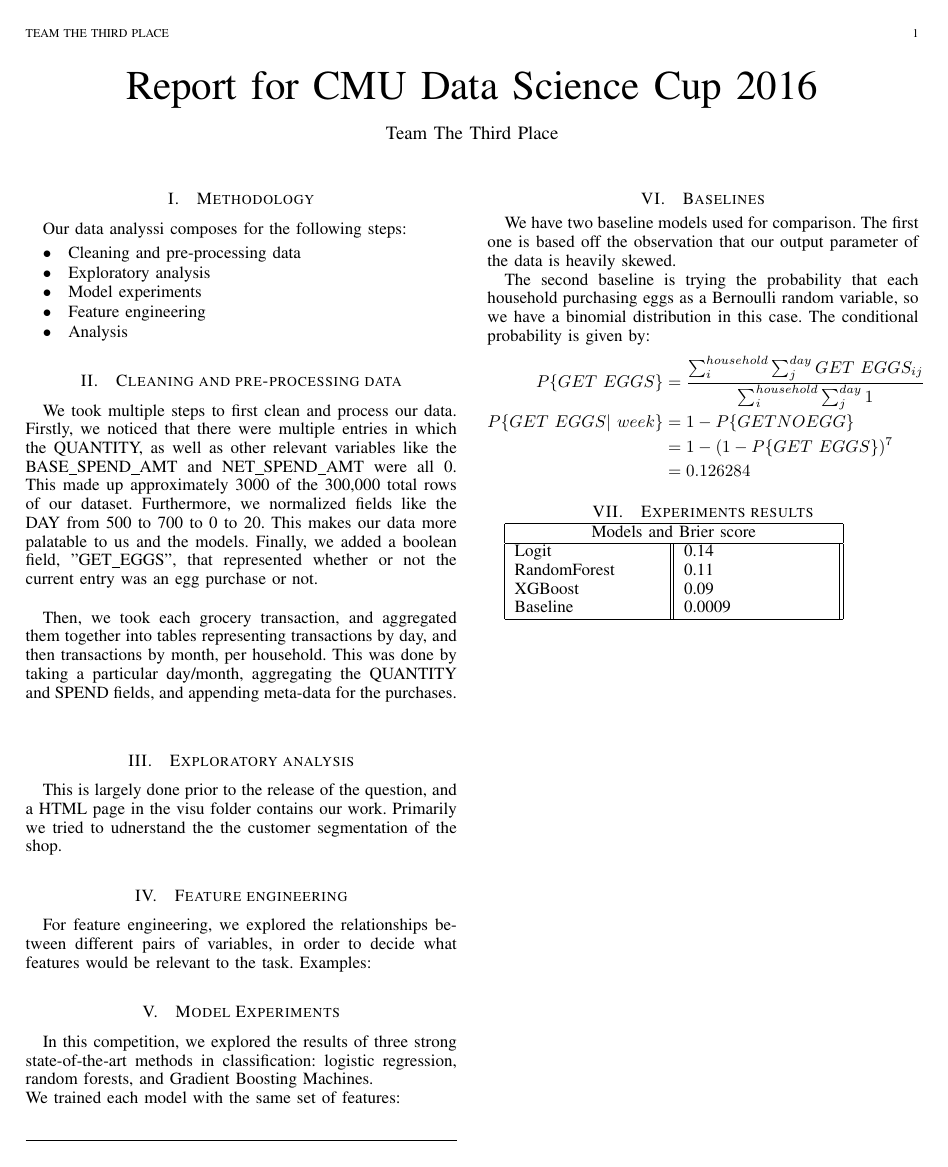
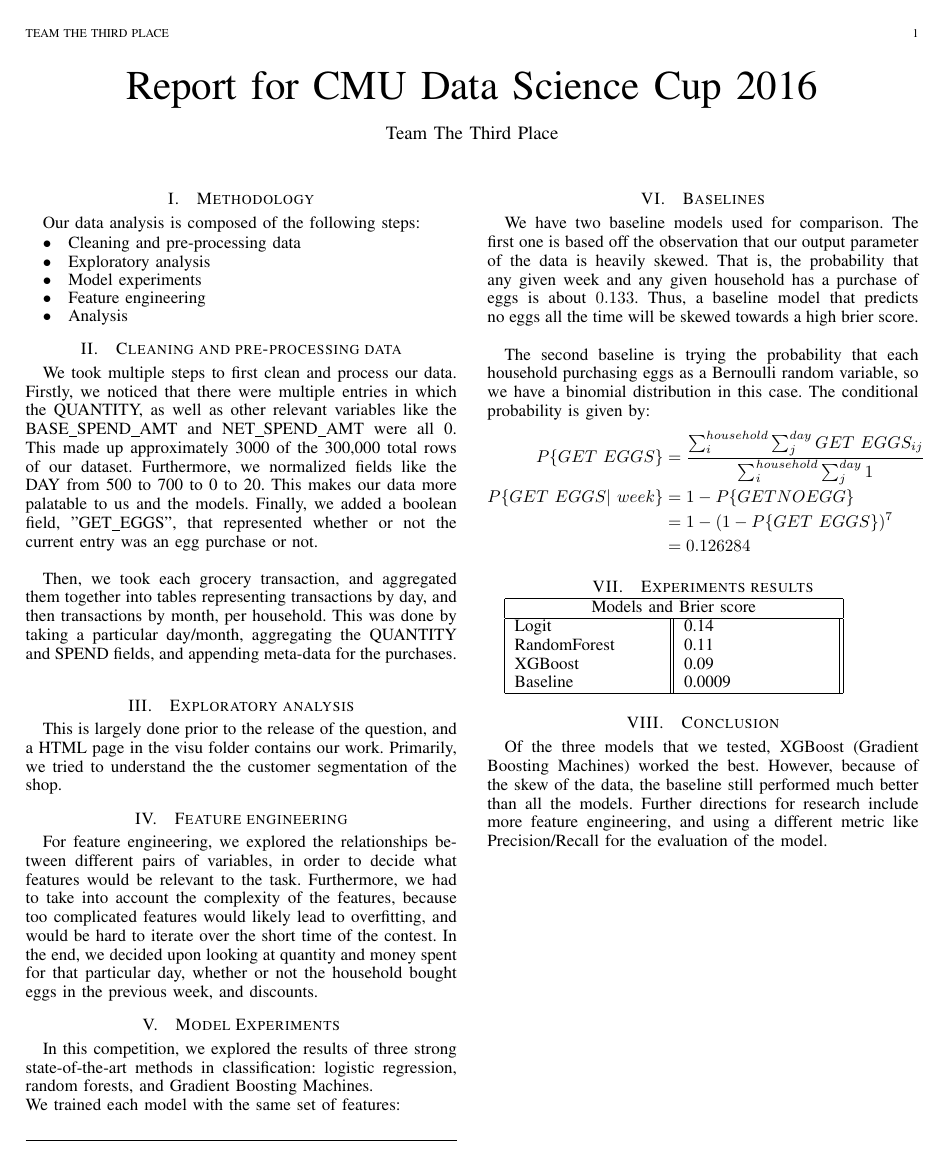
Before and after one commit to angerhang/cmuDSC, a LaTeX paper (report/report.tex): the whole page. Compiled offline with pdfLaTeX.

Commit message:
Update report

```diff
--- a/report/report.tex
+++ b/report/report.tex
@@ -337,7 +337,7 @@
 % make the title area
 \maketitle
 \section{Methodology}
-Our data analyssi composes for the following steps:
+Our data analysis is composed of the following steps:
 \begin{itemize}
 \item Cleaning and pre-processing data
 \item Exploratory analysis
@@ -362,11 +362,15 @@ meta-data for the purchases. \\
 
 \section{Exploratory analysis}
 This is largely done prior to the release of the question, and a HTML page in the visu
-folder contains our work. Primarily we tried to udnerstand the the customer segmentation of the shop.
+folder contains our work. Primarily, we tried to understand the the customer segmentation of the shop.
 
 \section{Feature engineering}
 For feature engineering, we explored the relationships between different pairs of variables,
-in order to decide what features would be relevant to the task. Examples:
+in order to decide what features would be relevant to the task. Furthermore, we had to
+take into account the complexity of the features, because too complicated features would
+likely lead to overfitting, and would be hard to iterate over the short time of the contest.
+In the end, we decided upon looking at quantity and money spent for that particular day,
+whether or not the household bought eggs in the previous week, and discounts.
 
 \section{Model Experiments}
 In this competition, we explored the results of three strong state-of-the-art methods in classification: logistic regression, random forests, and Gradient Boosting Machines. \\
@@ -374,8 +378,10 @@ We trained each model with the same set of features: \\
 
 \section{Baselines}
 We have two baseline models used for comparison. The first one is based off the
-observation that our output parameter of the data is heavily skewed.
-
+observation that our output parameter of the data is heavily skewed. That is, the probability
+that any given week and any given household has a purchase of eggs is about $0.133$.
+Thus, a baseline model that predicts no eggs all the time will be skewed towards a
+high brier score. \\
 
 The second baseline is trying the probability that each household purchasing eggs as a Bernoulli  random variable, so we have a
 binomial distribution in this case. The conditional probability is given by:
@@ -399,6 +405,12 @@ binomial distribution in this case. The conditional probability is given by:
  \hline
 \end{tabular}
 
+\section{Conclusion}
 
+Of the three models that we tested, XGBoost (Gradient Boosting Machines) worked
+the best. However, because of the skew of the data, the baseline still performed
+much better than all the models. Further directions for research include more
+feature engineering, and using a different metric like Precision/Recall for
+the evaluation of the model.
 
 \end{document}
```
Also changed, not shown: report/report.pdf, 2 other files.
